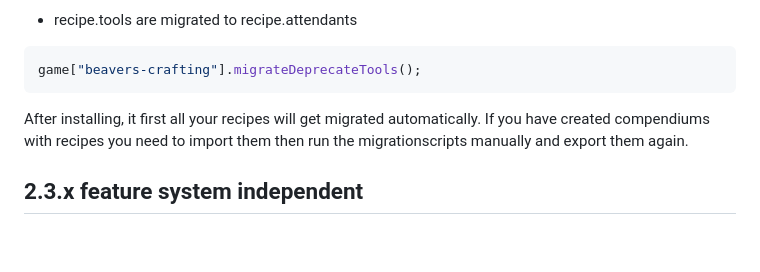
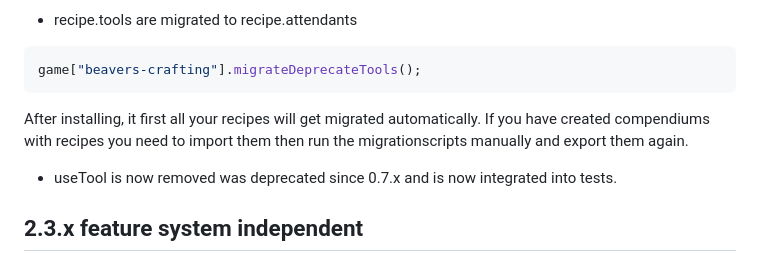
Before and after one commit to AngryBeaver/beavers-crafting, a Markdown page: changelog.md, the part around the change. Rendered like a GitHub page; blank space fills up the shorter version.

`````diff
--- a/changelog.md
+++ b/changelog.md
@@ -14,6 +14,8 @@ game["beavers-crafting"].migrateDeprecateTools();
 ````
 After installing, it first all your recipes will get migrated automatically.
 If you have created compendiums with recipes you need to import them then run the migrationscripts manually and export them again.
+- useTool is now removed was deprecated since 0.7.x and is now integrated into tests.
+
 ## 2.3.x feature system independent
 ## 2.3.5 anyOf bugs
 fixed: reacitvate Setting for disable actor header link "📜Recipes"
`````
